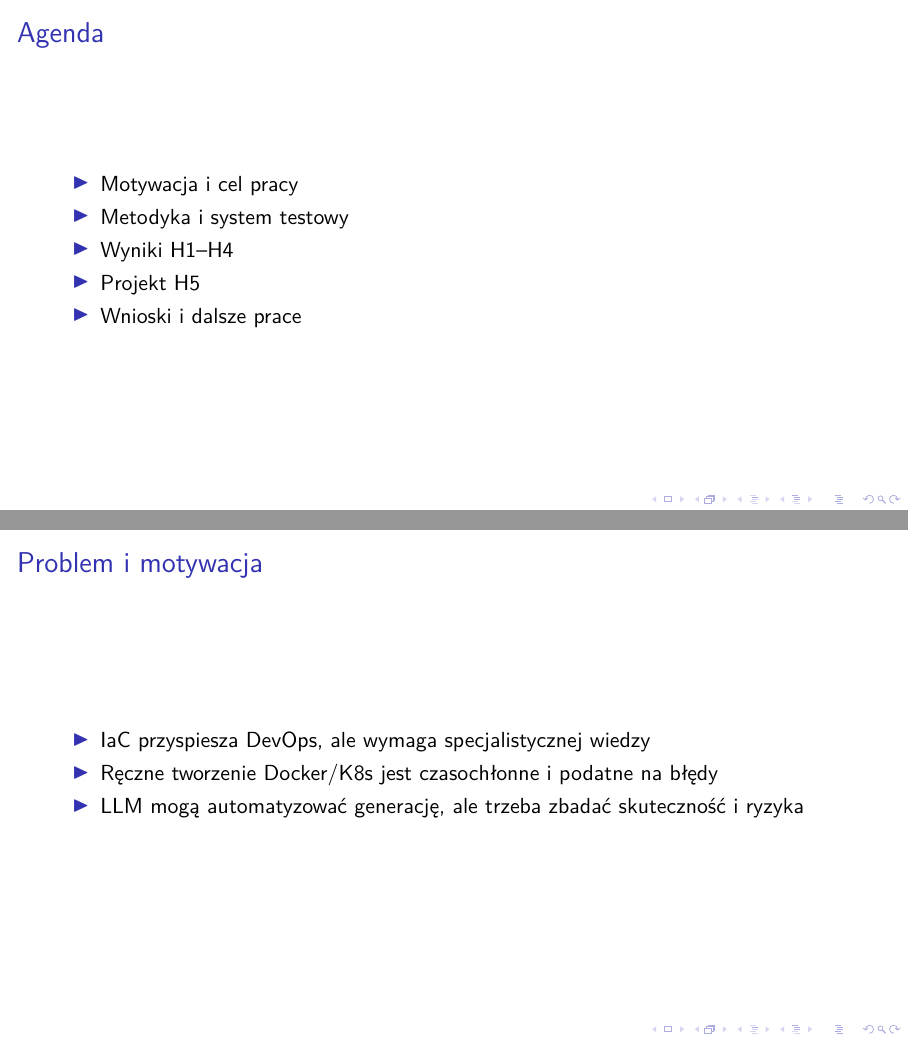
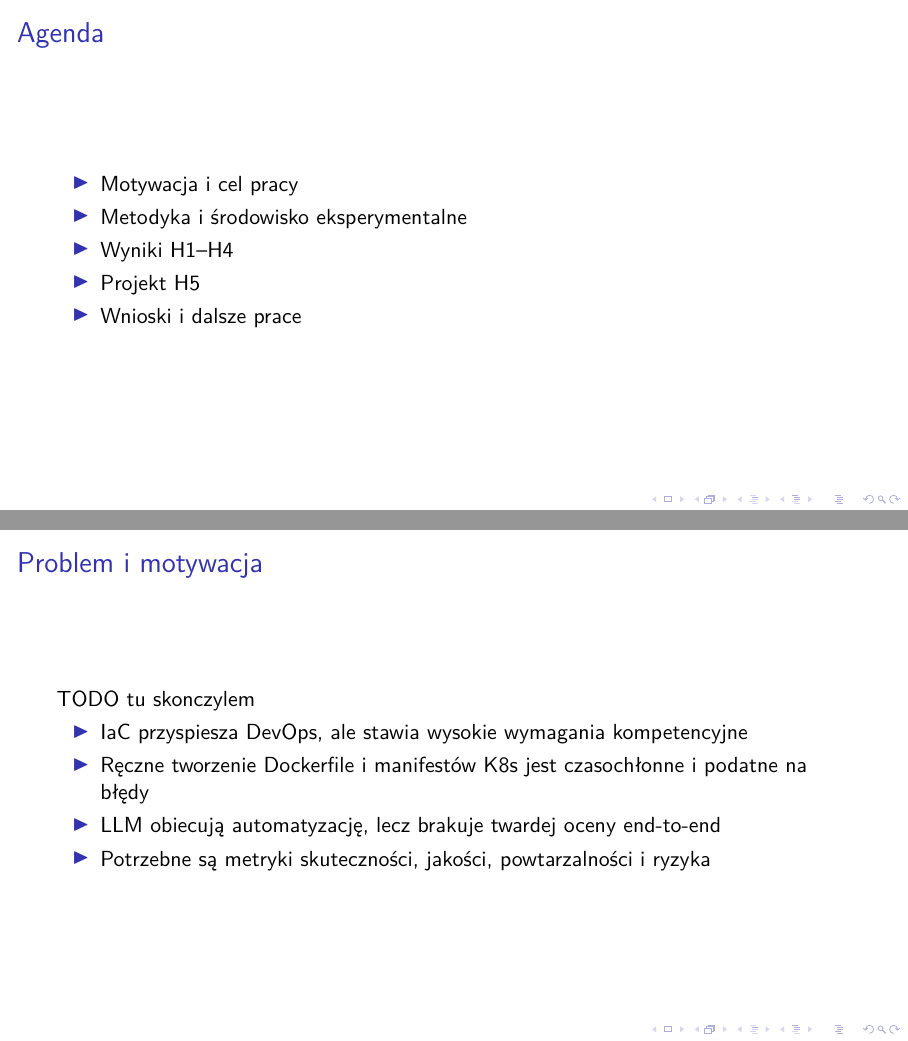
Before and after one commit to BartlomiejRasztabiga/masters-thesis, LaTeX slides (docs/slides.tex): pages 2 and 3 of 20, joined at a grey line. Compiled offline with pdfLaTeX.

Commit message:
WIP slides

```diff
--- a/docs/slides.tex
+++ b/docs/slides.tex
@@ -5,9 +5,9 @@
 \usepackage{lmodern}
 \usepackage[polish]{babel}
 
-\title{Zastosowanie dużych modeli językowych (LLM) do generowania konfiguracji Docker i Kubernetes}
-\subtitle{Seminarium dyplomowe}
+\title{Zastosowanie dużych modeli językowych do generowania konfiguracji Docker i Kubernetes}
 \author{Bartłomiej Rasztabiga}
+\newcommand{\supervisor}{Promotor: dr inż. Mateusz Modrzejewski}
 \institute{Politechnika Warszawska, Wydział EiTI}
 \date{\the\year}
 
@@ -20,7 +23,7 @@
 \begin{frame}{Agenda}
     \begin{itemize}
         \item Motywacja i cel pracy
-        \item Metodyka i system testowy
+        \item Metodyka i środowisko eksperymentalne
         \item Wyniki H1--H4
         \item Projekt H5
         \item Wnioski i dalsze prace
@@ -28,10 +31,12 @@
 \end{frame}
 
 \begin{frame}{Problem i motywacja}
+    TODO tu skonczylem
     \begin{itemize}
-        \item IaC przyspiesza DevOps, ale wymaga specjalistycznej wiedzy
-        \item Ręczne tworzenie Docker/K8s jest czasochłonne i podatne na błędy
-        \item LLM mogą automatyzować generację, ale trzeba zbadać skuteczność i ryzyka
+        \item IaC przyspiesza DevOps, ale stawia wysokie wymagania kompetencyjne
+        \item Ręczne tworzenie Dockerfile i manifestów K8s jest czasochłonne i podatne na błędy
+        \item LLM obiecują automatyzację, lecz brakuje twardej oceny end-to-end
+        \item Potrzebne są metryki skuteczności, jakości, powtarzalności i ryzyka
     \end{itemize}
 \end{frame}
 
```
Also changed, not shown: docs/slides.tex (3 more changed lines).
